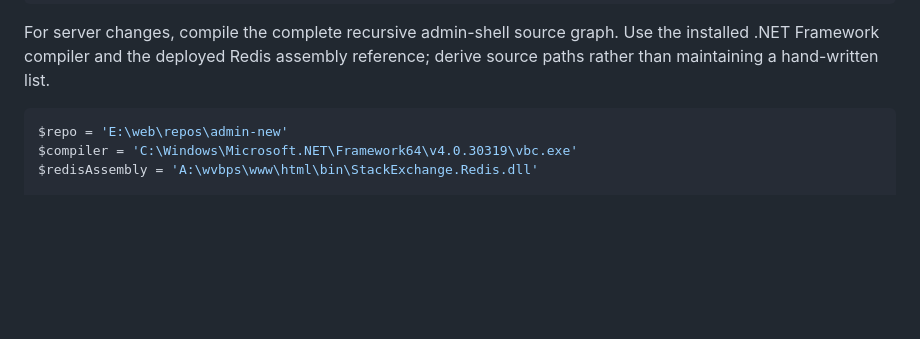
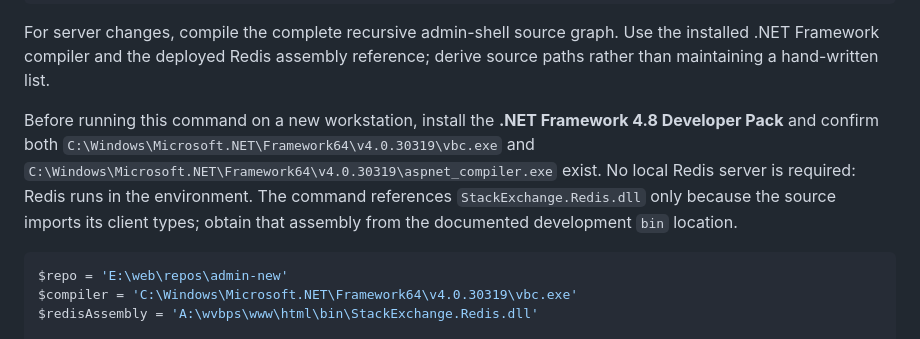
Before and after one commit to davidebigpicture/admin-new, a Markdown page: docs/source-first-deployment-workflow.md, the part around the change. GitHub-like rendering; blank space fills up the shorter version.

````diff
--- a/docs/source-first-deployment-workflow.md
+++ b/docs/source-first-deployment-workflow.md
@@ -146,6 +146,14 @@ if ($failed) {
 For server changes, compile the complete recursive admin-shell source graph. Use
 the installed .NET Framework compiler and the deployed Redis assembly reference;
 derive source paths rather than maintaining a hand-written list.
+
+Before running this command on a new workstation, install the **.NET Framework
+4.8 Developer Pack** and confirm both
+`C:\Windows\Microsoft.NET\Framework64\v4.0.30319\vbc.exe` and
+`C:\Windows\Microsoft.NET\Framework64\v4.0.30319\aspnet_compiler.exe` exist.
+No local Redis server is required: Redis runs in the environment. The command
+references `StackExchange.Redis.dll` only because the source imports its client
+types; obtain that assembly from the documented development `bin` location.
 
 ```powershell
 $repo = 'E:\web\repos\admin-new'
````
Also changed, not shown: docs/aspnet-web-site-vb48-workflow.md (+22 -0 lines).
